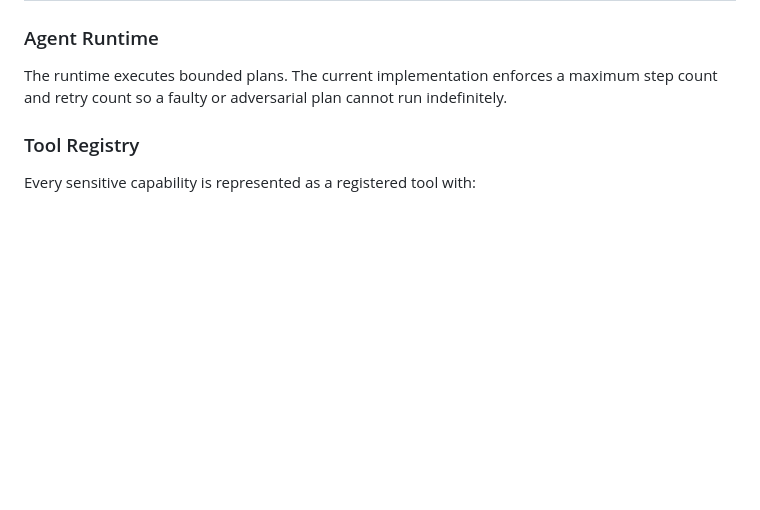
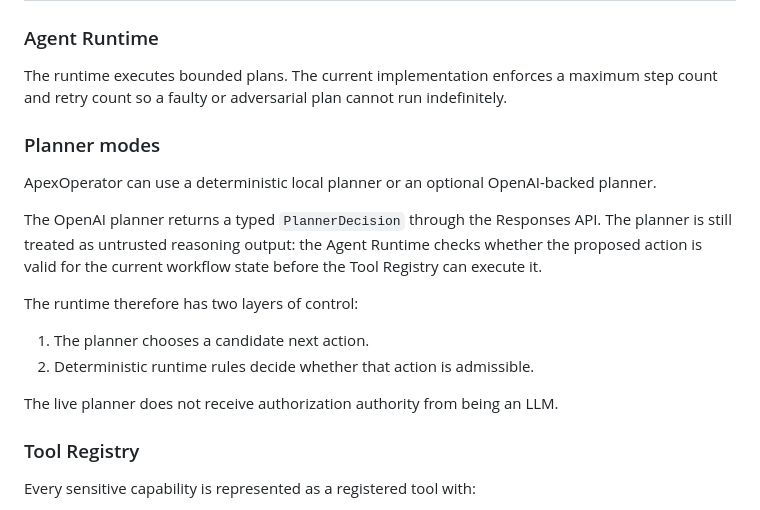
Before and after one commit to Eshablink/ApexOperator, a Markdown page: docs/ARCHITECTURE.md, the part around the change. GitHub-like rendering; blank space fills up the shorter version.

Commit message:
docs: document deterministic live planner boundary

```diff
--- a/docs/ARCHITECTURE.md
+++ b/docs/ARCHITECTURE.md
@@ -15,6 +15,19 @@ The model is allowed to operate only through typed, registered tools. Financial
 ### Agent Runtime
 
 The runtime executes bounded plans. The current implementation enforces a maximum step count and retry count so a faulty or adversarial plan cannot run indefinitely.
+
+### Planner modes
+
+ApexOperator can use a deterministic local planner or an optional OpenAI-backed planner.
+
+The OpenAI planner returns a typed `PlannerDecision` through the Responses API. The planner is still treated as untrusted reasoning output: the Agent Runtime checks whether the proposed action is valid for the current workflow state before the Tool Registry can execute it.
+
+The runtime therefore has two layers of control:
+
+1. The planner chooses a candidate next action.
+2. Deterministic runtime rules decide whether that action is admissible.
+
+The live planner does not receive authorization authority from being an LLM.
 
 ### Tool Registry
 
```
